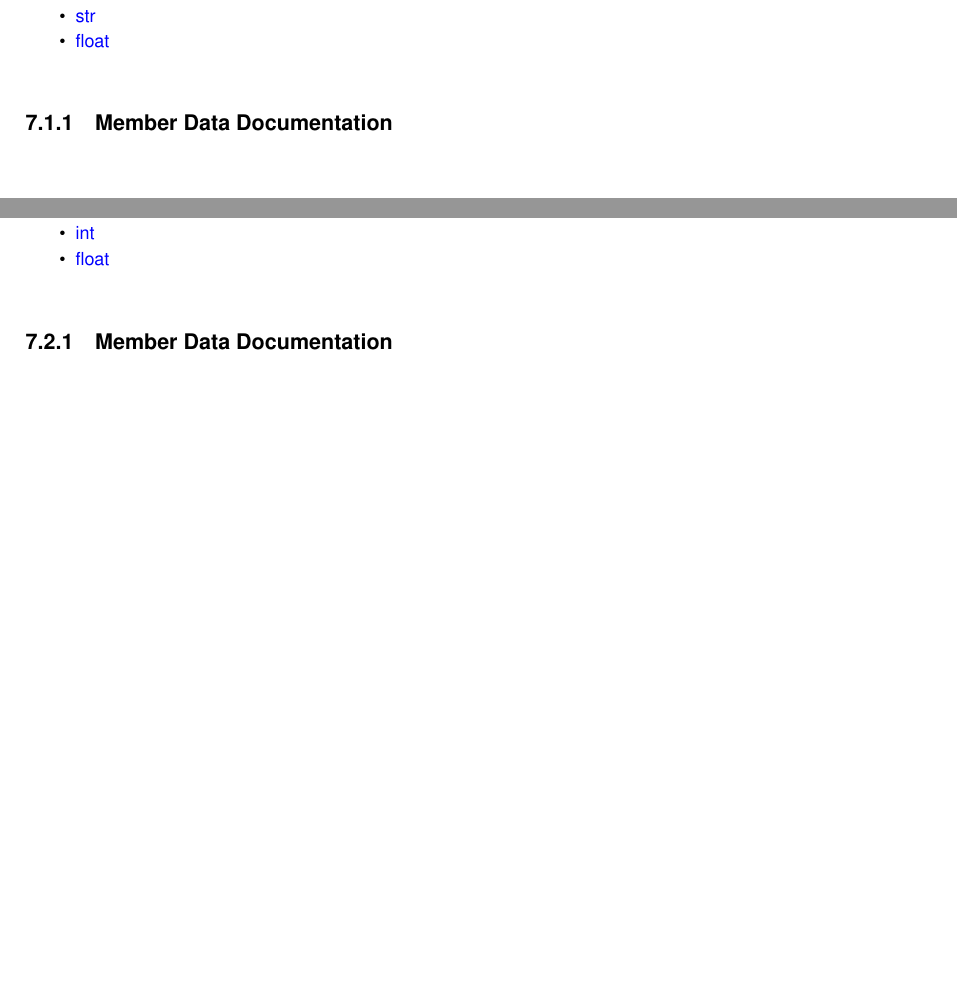
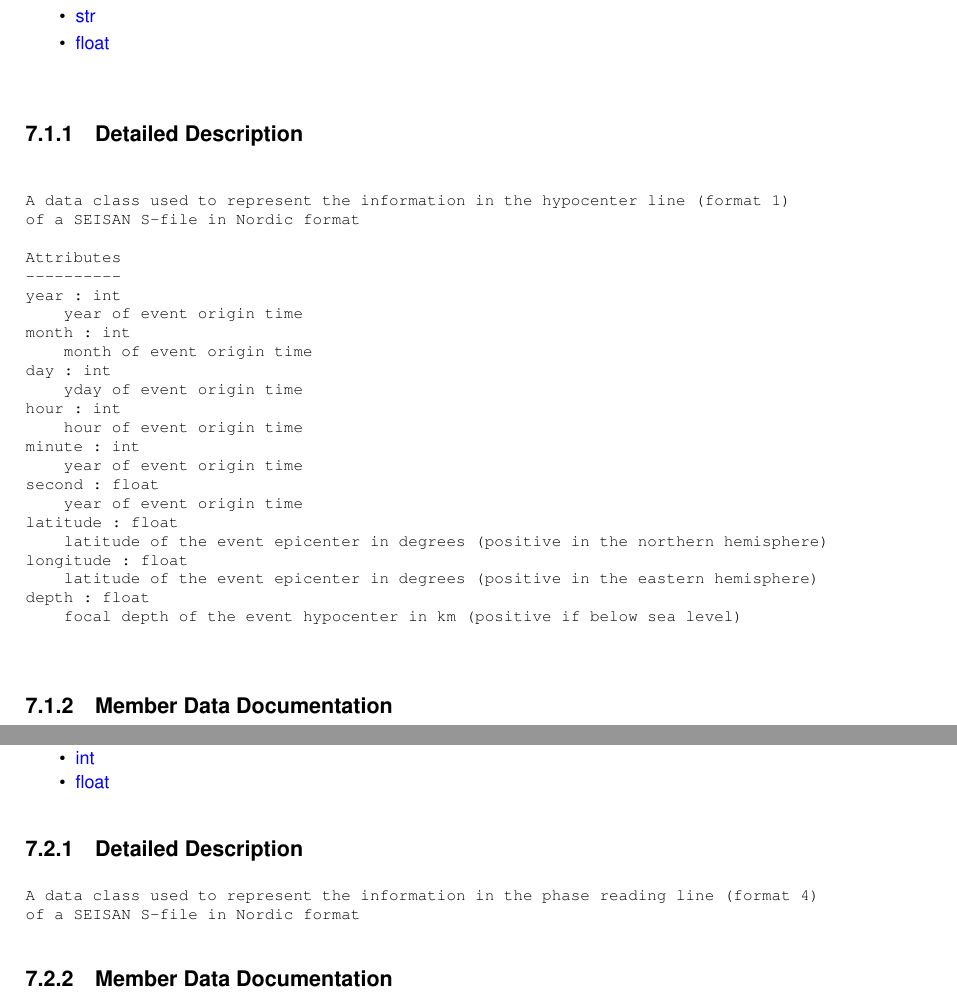
Before and after one commit to avillasenorh/let-processing, a LaTeX thesis (docs/latex/refman.tex, which reads docs/latex/classnordic_1_1_hypocenter.tex, docs/latex/classnordic_1_1_phase__pick.tex): two parts of pages 33 and 34 of 41, joined at a grey line, cut so that both start at the same text, the shorter picture padded with empty space. Compiled offline with pdfLaTeX.

Commit message:
Added documentation for data class Hypocenter

```diff
--- a/docs/latex/classnordic_1_1_hypocenter.tex
+++ b/docs/latex/classnordic_1_1_hypocenter.tex
@@ -9,6 +9,32 @@
 \item
 \mbox{\hyperlink{classnordic_1_1_hypocenter_a0904d656ec1027a4c88667ebcce1be69}{float}}
 \end{DoxyCompactItemize}
+
+
+\doxysubsection{Detailed Description}
+\begin{DoxyVerb}A data class used to represent the information in the hypocenter line (format 1)
+of a SEISAN S-file in Nordic format
+
+Attributes
+----------
+year : int
+    year of event origin time
+month : int
+    month of event origin time
+day : int
+    yday of event origin time
+hour : int
+    hour of event origin time
+minute : int
+    year of event origin time
+second : float
+    year of event origin time
+latitude : float
+    latitude of the event epicenter in degrees (positive in the northern hemisphere)
+longitude : float
+    latitude of the event epicenter in degrees (positive in the eastern hemisphere)
+depth : float
+    focal depth of the event hypocenter in km (positive if below sea level)\end{DoxyVerb}
 
 
 \doxysubsection{Member Data Documentation}
--- a/docs/latex/classnordic_1_1_phase__pick.tex
+++ b/docs/latex/classnordic_1_1_phase__pick.tex
@@ -9,6 +9,12 @@
 \item
 \mbox{\hyperlink{classnordic_1_1_phase__pick_a59a9db9558635ccdcbf01879eca913c5}{float}}
 \end{DoxyCompactItemize}
+
+
+\doxysubsection{Detailed Description}
+\begin{DoxyVerb}A data class used to represent the information in the phase reading line (format 4)
+of a SEISAN S-file in Nordic format
+\end{DoxyVerb}
 
 
 \doxysubsection{Member Data Documentation}
```
Also changed, not shown: 3 other files.
